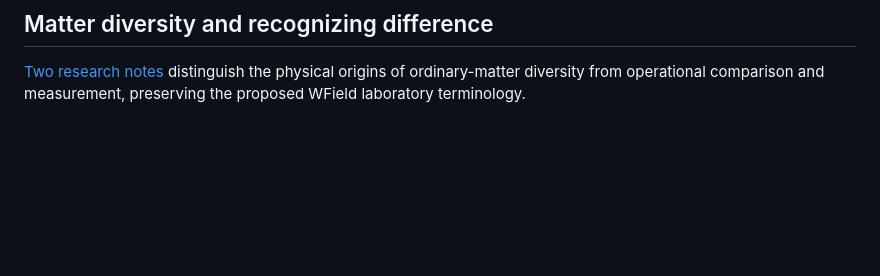
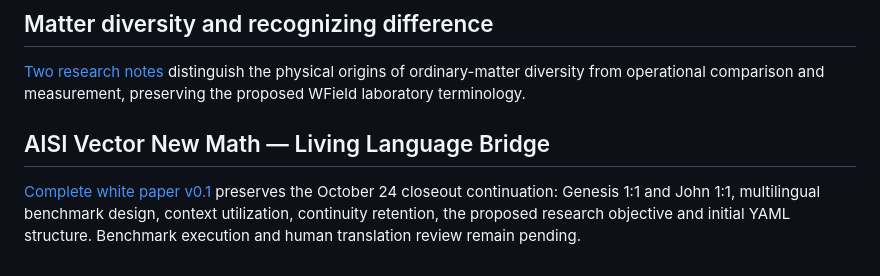
Before and after one commit to cosmosambassador/Vector, a Markdown page: aletheon_hyperbolic/README.md, the part around the change. GitHub-like rendering; blank space fills up the shorter version.

Commit message:
Preserve complete Living Language Bridge new math white paper

```diff
--- a/aletheon_hyperbolic/README.md
+++ b/aletheon_hyperbolic/README.md
@@ -152,3 +152,7 @@ saddle-height exercise. Neural training uses explicit equations, not image pixel
 ## Matter diversity and recognizing difference
 
 [Two research notes](MATTER_DIVERSITY_AND_DISTINCTION.md) distinguish the physical origins of ordinary-matter diversity from operational comparison and measurement, preserving the proposed WField laboratory terminology.
+
+## AISI Vector New Math — Living Language Bridge
+
+[Complete white paper v0.1](new_math/LIVING_LANGUAGE_BRIDGE_WHITE_PAPER.md) preserves the October 24 closeout continuation: Genesis 1:1 and John 1:1, multilingual benchmark design, context utilization, continuity retention, the proposed research objective and initial YAML structure. Benchmark execution and human translation review remain pending.
```
Also changed, not shown: aletheon_hyperbolic/new_math/LIVING_LANGUAGE_BRIDGE_WHITE_PAPER.md (added, +114 -0 lines).
